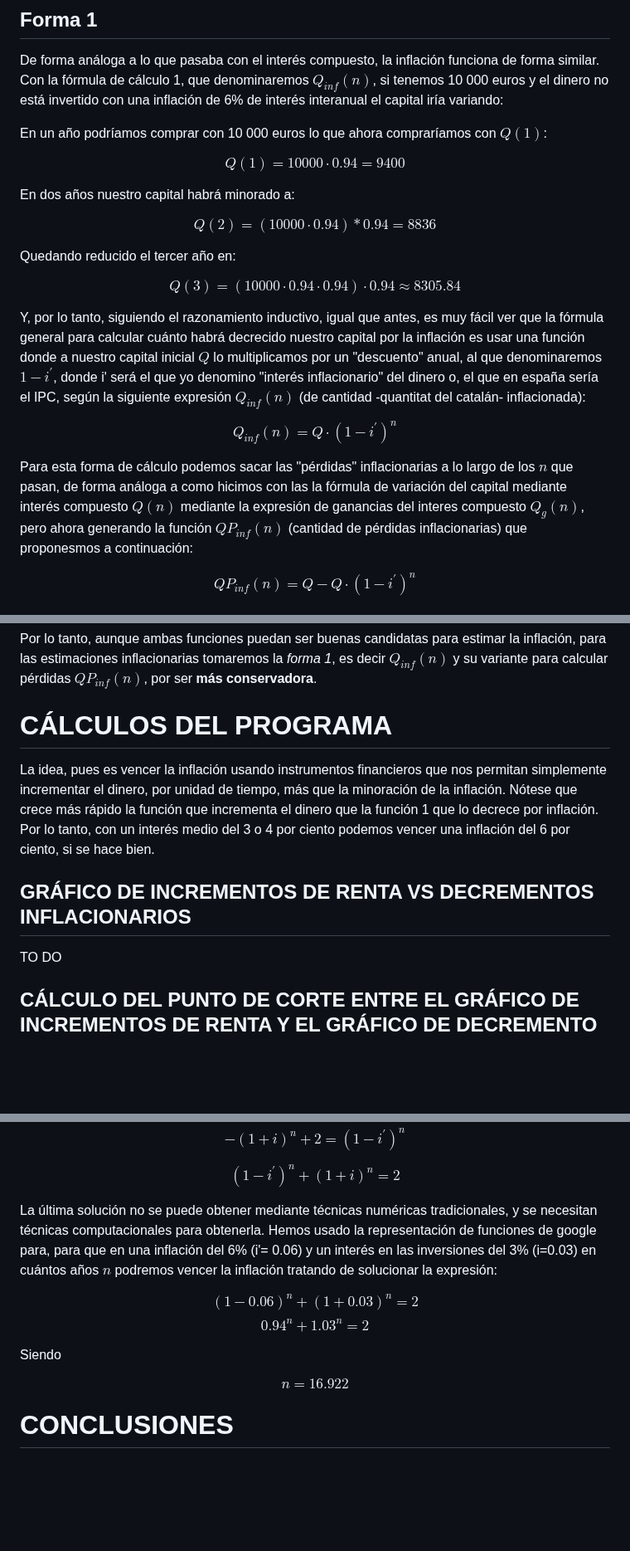
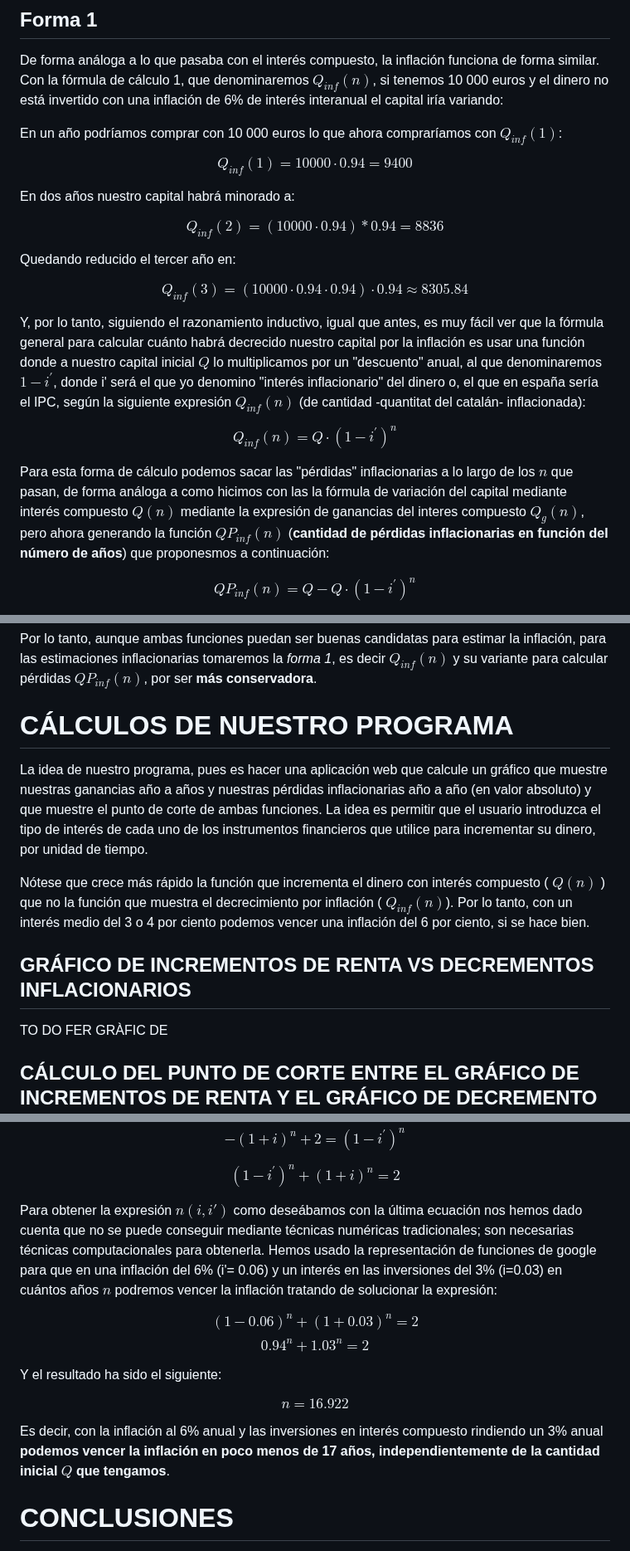
Before and after one commit to blackcub3s/vencerLaInflacion, a Markdown page: README.md, 3 parts joined by grey strips. Shown at 83% size. Drawn GitHub-style; blank space fills up the shorter version.

Commit message:
ultim readme

```diff
--- a/README.md
+++ b/README.md
@@ -39,24 +39,23 @@ El cálculo de la inflación es algo de lo que solamente se habla con respecto a
 
 De forma análoga a lo que pasaba con el interés compuesto, la inflación funciona de forma similar. Con la fórmula de cálculo 1, que denominaremos $Q_{inf}(n)$, si tenemos 10 000 euros y el dinero no está invertido con una inflación de 6%  de interés interanual el capital iría variando:
 
-En un año podríamos comprar con 10 000 euros lo que ahora compraríamos con  $Q(1)$:
+En un año podríamos comprar con 10 000 euros lo que ahora compraríamos con $Q_{inf}(1)$:
 
-$$ Q(1) = 10000 \cdot 0.94 = 9400 $$
+$$ Q_{inf}(1) = 10000 \cdot 0.94 = 9400 $$
 
 En dos años nuestro capital habrá minorado a:
 
-$$ Q(2) = (10000 \cdot  0.94)* 0.94 = 8836 $$
+$$ Q_{inf}(2) = (10000 \cdot  0.94)* 0.94 = 8836 $$
 
 Quedando reducido el tercer año en:
 
-$$ Q(3) = (10000 \cdot 0.94\cdot 0.94 )  \cdot 0.94 \approx 8305.84 $$
+$$ Q_{inf}(3) = (10000 \cdot 0.94\cdot 0.94 )  \cdot 0.94 \approx 8305.84 $$
 
 Y, por lo tanto, siguiendo el razonamiento inductivo, igual que antes, es muy fácil ver que la fórmula general para calcular cuánto habrá decrecido nuestro capital por la inflación es usar una función donde a nuestro capital inicial $Q$ lo multiplicamos por un "descuento" anual, al que denominaremos $1 - i^{'}$, donde i' será el que yo denomino "interés inflacionario" del dinero o, el que en españa sería el IPC, según la siguiente expresión $Q_{inf}(n)$ (de cantidad -quantitat del catalán- inflacionada):
 
 $$ Q_{inf}(n) = Q \cdot (1-i^{'})^n $$
 
-Para esta forma de cálculo podemos sacar las "pérdidas" inflacionarias a lo largo de los $n$ que pasan, de forma análoga a como hicimos con las la fórmula de variación del capital mediante interés compuesto $Q(n)$ mediante la expresión de ganancias del interes compuesto $Q_{g}(n)$, pero ahora generando la función $QP_{inf}(n)$ (cantidad de pérdidas inflacionarias) que proponesmos a continuación:
-
+Para esta forma de cálculo podemos sacar las "pérdidas" inflacionarias a lo largo de los $n$ que pasan, de forma análoga a como hicimos con las la fórmula de variación del capital mediante interés compuesto $Q(n)$ mediante la expresión de ganancias del interes compuesto $Q_{g}(n)$, pero ahora generando la función $QP_{inf}(n)$ (<strong>cantidad de pérdidas inflacionarias en función del número de años</strong>) que proponesmos a continuación:
 
 $$ QP_{inf}(n) = Q - Q \cdot (1-i^{'})^n $$
 
@@ -84,13 +83,16 @@ $$Q \cdot (1-i^{'})^n \lt \dfrac{Q}{(1+i^{'})^n}$$
 
 
 
-# CÁLCULOS DEL PROGRAMA
+# CÁLCULOS DE NUESTRO PROGRAMA
 
-La idea, pues es vencer la inflación usando instrumentos financieros que nos permitan simplemente incrementar el dinero, por unidad de tiempo, más que la minoración de la inflación. Nótese que crece más rápido la función que incrementa el dinero que la función 1 que lo decrece por inflación. Por lo tanto, con un interés medio del 3 o 4 por ciento podemos vencer una inflación del 6 por ciento, si se hace bien.
+La idea de nuestro programa, pues es hacer una aplicación web que calcule un gráfico que muestre nuestras ganancias año a años y nuestras pérdidas inflacionarias año a año (en valor absoluto) y que muestre el punto de corte de ambas funciones. La idea es permitir que el usuario introduzca el tipo de interés de cada uno de los instrumentos financieros que utilice para incrementar su dinero, por unidad de tiempo.
+
+Nótese que crece más rápido la función que incrementa el dinero con interés compuesto ( $Q(n)$ ) que no la función que muestra el decrecimiento por inflación ( $Q_{inf}(n)$). Por lo tanto, con un interés medio del 3 o 4 por ciento podemos vencer una inflación del 6 por ciento, si se hace bien.
 
 ## GRÁFICO DE INCREMENTOS DE RENTA VS DECREMENTOS INFLACIONARIOS
 
 TO DO
+FER GRÀFIC DE
 
 ## CÁLCULO DEL PUNTO DE CORTE ENTRE EL GRÁFICO DE INCREMENTOS DE RENTA Y EL GRÁFICO DE DECREMENTO INFLACIONARIO
 Este punto de corte es importante porque el número de años (variable n) al que ambas funciones cortan es el número de años que hay que invertir el dinero para no perderlo por la inflación.
@@ -115,14 +117,16 @@ $$-(1+i)^n + 2 = (1-i^{'})^n$$
 $$(1-i^{'})^n + (1+i)^n = 2$$
 
 
-La última solución no se puede obtener mediante técnicas numéricas tradicionales, y se necesitan técnicas computacionales para obtenerla. Hemos usado la representación de funciones de google para, para que en una inflación del 6% (i'= 0.06) y un interés en las inversiones del 3% (i=0.03) en cuántos años $n$ podremos vencer la inflación tratando de solucionar la expresión:
+Para obtener la expresión $n(i,i')$ como deseábamos con la última ecuación nos hemos dado cuenta que no se puede conseguir mediante técnicas numéricas tradicionales; son necesarias técnicas computacionales para obtenerla. Hemos usado la representación de funciones de google para que en una inflación del 6% (i'= 0.06) y un interés en las inversiones del 3% (i=0.03) en cuántos años $n$ podremos vencer la inflación tratando de solucionar la expresión:
 
 $$ (1 - 0.06)^n + (1 + 0.03)^n = 2$$
 $$ 0.94^n + 1.03^n = 2$$
 
-Siendo
+Y el resultado ha sido el siguiente:
 
 $$n = 16.922$$
+
+Es decir, con la inflación al 6% anual y las inversiones en interés compuesto rindiendo un 3% anual <strong>podemos vencer la inflación en poco menos de 17 años, independientemente de la cantidad inicial $Q$ que tengamos</strong>.
 
 
 
```
